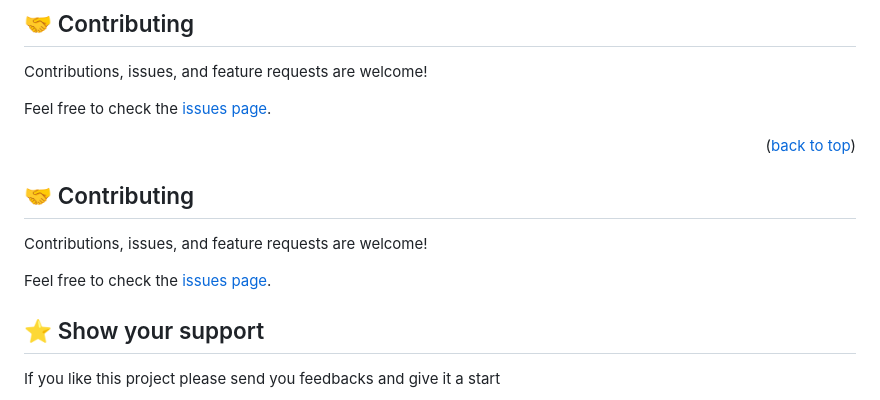
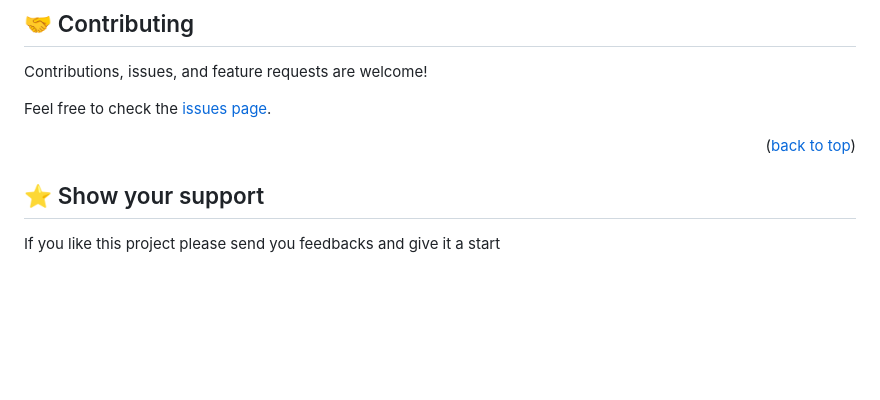
Before and after one commit to HenaryKhuraijam/bookList, a Markdown page: README.md, the part around the change. Rendered like a GitHub page; blank space fills up the shorter version.

```diff
--- a/README.md
+++ b/README.md
@@ -114,15 +114,6 @@ Feel free to check the [issues page](../../issues/).
 <p align="right">(<a href="#readme-top">back to top</a>)</p>
 
 
-<!-- LICENSE -->
-
-
-## 🤝 Contributing
-
-Contributions, issues, and feature requests are welcome!
-
-Feel free to check the [issues page](../../issues/).
-
 <!-- SUPPORT -->
 ## ⭐ Show your support <a name="support"></a>
 
```
